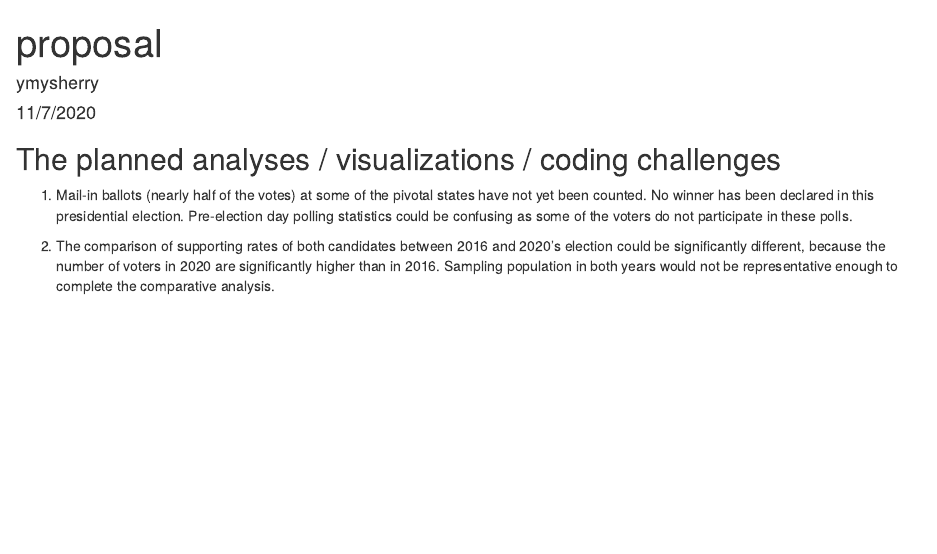
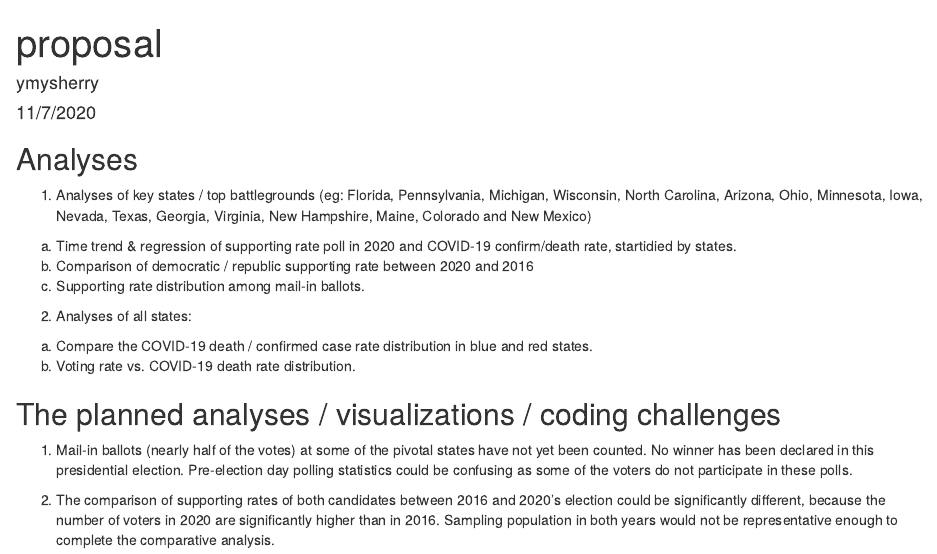
Before and after one commit to ymysherry/P8105_final, an R Markdown document (proposal.Rmd): the page in a window 1100 px wide, from its top. Rendered offline with R 4.5, knitr and Pandoc, with nearby package versions.

Commit message:
analyses

````diff
--- a/proposal.Rmd
+++ b/proposal.Rmd
@@ -8,6 +8,18 @@ output: html_document
 ```{r setup, include=FALSE}
 knitr::opts_chunk$set(echo = TRUE)
 ```
+
+## Analyses
+1. Analyses of key states / top battlegrounds (eg: Florida, Pennsylvania, Michigan, Wisconsin, North Carolina, Arizona, Ohio, Minnesota, Iowa, Nevada, Texas, Georgia, Virginia, New Hampshire, Maine, Colorado and New Mexico)
+  a. Time trend & regression of supporting rate poll in 2020 and COVID-19 confirm/death rate, startidied by states.
+  b. Comparison of democratic / republic supporting rate between 2020 and 2016
+  c. Supporting rate distribution among mail-in ballots.
+
+2. Analyses of all states:
+  a. Compare the COVID-19 death / confirmed case rate distribution in blue and red states.
+  b. Voting rate vs. COVID-19 death rate distribution.
+
+
 
 ## The planned analyses / visualizations / coding challenges
 1. Mail-in ballots (nearly half of the votes) at some of the pivotal states have not yet been counted. No winner has been declared in this presidential election. Pre-election day polling statistics could be confusing as some of the voters do not participate in these polls.
````
